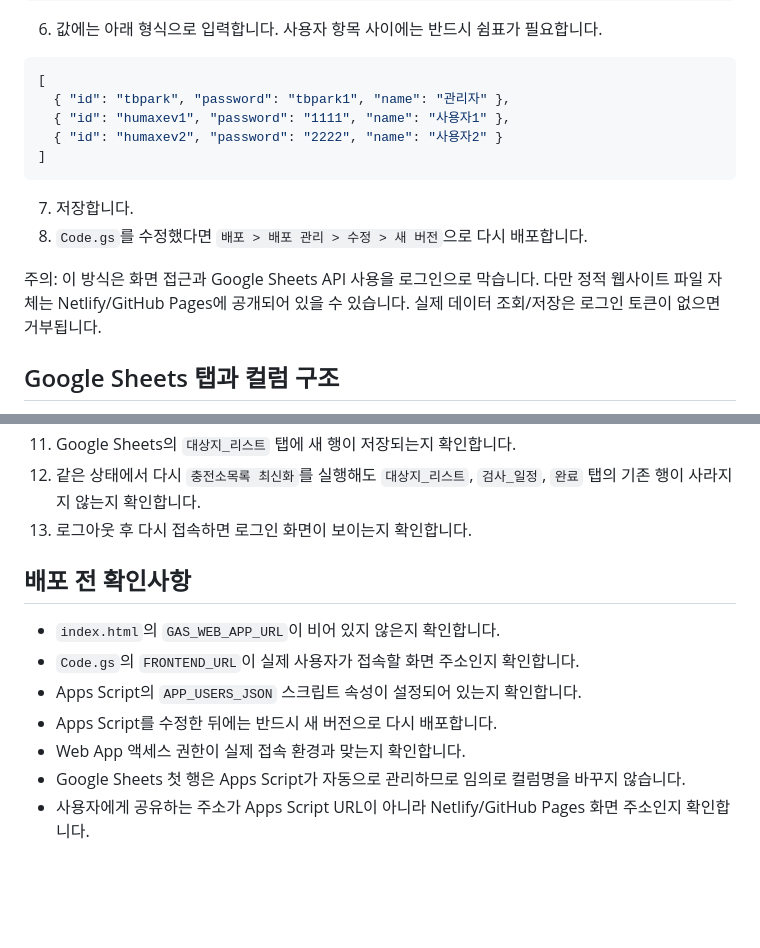
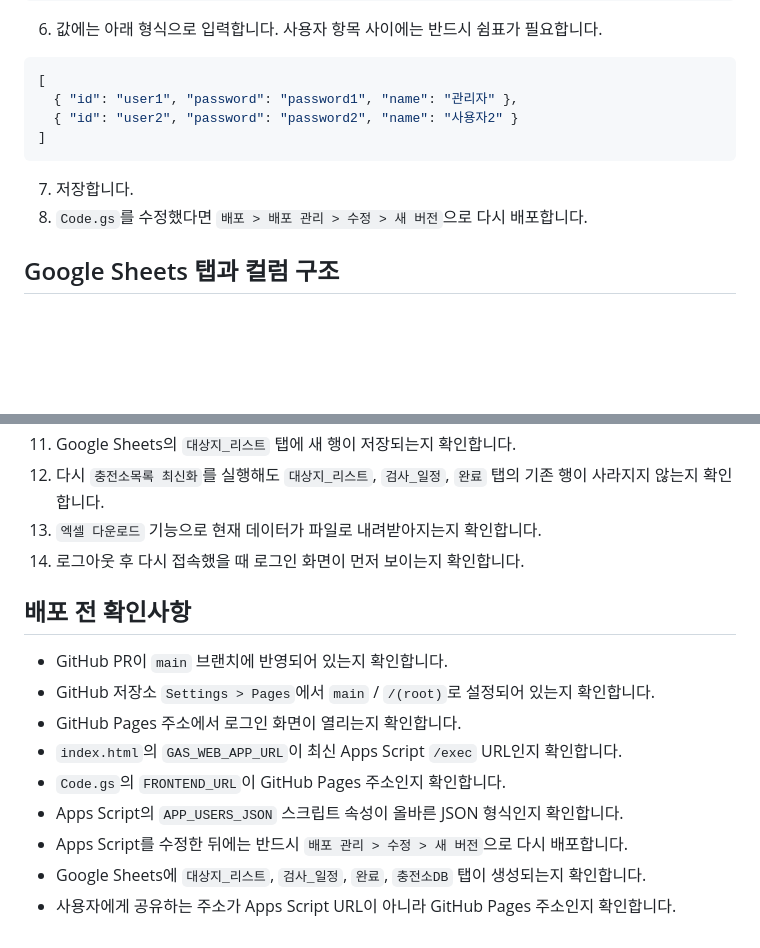
Before and after one commit to tae-bin/inspection-schedule-manager, a Markdown page: README.md, 2 parts joined by grey strips. Drawn GitHub-style; blank space fills up the shorter version.

````diff
--- a/README.md
+++ b/README.md
@@ -63,16 +76,13 @@ APP_USERS_JSON
 
 ```json
 [
-  { "id": "tbpark", "password": "tbpark1", "name": "관리자" },
-  { "id": "humaxev1", "password": "1111", "name": "사용자1" },
-  { "id": "humaxev2", "password": "2222", "name": "사용자2" }
+  { "id": "user1", "password": "password1", "name": "관리자" },
+  { "id": "user2", "password": "password2", "name": "사용자2" }
 ]
 ```
 
 7. 저장합니다.
 8. `Code.gs`를 수정했다면 `배포 > 배포 관리 > 수정 > 새 버전`으로 다시 배포합니다.
-
-주의: 이 방식은 화면 접근과 Google Sheets API 사용을 로그인으로 막습니다. 다만 정적 웹사이트 파일 자체는 Netlify/GitHub Pages에 공개되어 있을 수 있습니다. 실제 데이터 조회/저장은 로그인 토큰이 없으면 거부됩니다.
 
 ## Google Sheets 탭과 컬럼 구조
 
@@ -142,13 +186,16 @@ slow7, fast53, ultra105
 11. Google Sheets의 `대상지_리스트` 탭에 새 행이 저장되는지 확인합니다.
-12. 같은 상태에서 다시 `충전소목록 최신화`를 실행해도 `대상지_리스트`, `검사_일정`, `완료` 탭의 기존 행이 사라지지 않는지 확인합니다.
-13. 로그아웃 후 다시 접속하면 로그인 화면이 보이는지 확인합니다.
+12. 다시 `충전소목록 최신화`를 실행해도 `대상지_리스트`, `검사_일정`, `완료` 탭의 기존 행이 사라지지 않는지 확인합니다.
+13. `엑셀 다운로드` 기능으로 현재 데이터가 파일로 내려받아지는지 확인합니다.
+14. 로그아웃 후 다시 접속했을 때 로그인 화면이 먼저 보이는지 확인합니다.
 
 ## 배포 전 확인사항
 
-- `index.html`의 `GAS_WEB_APP_URL`이 비어 있지 않은지 확인합니다.
-- `Code.gs`의 `FRONTEND_URL`이 실제 사용자가 접속할 화면 주소인지 확인합니다.
-- Apps Script의 `APP_USERS_JSON` 스크립트 속성이 설정되어 있는지 확인합니다.
-- Apps Script를 수정한 뒤에는 반드시 새 버전으로 다시 배포합니다.
-- Web App 액세스 권한이 실제 접속 환경과 맞는지 확인합니다.
-- Google Sheets 첫 행은 Apps Script가 자동으로 관리하므로 임의로 컬럼명을 바꾸지 않습니다.
-- 사용자에게 공유하는 주소가 Apps Script URL이 아니라 Netlify/GitHub Pages 화면 주소인지 확인합니다.
+- GitHub PR이 `main` 브랜치에 반영되어 있는지 확인합니다.
+- GitHub 저장소 `Settings > Pages`에서 `main` / `/(root)`로 설정되어 있는지 확인합니다.
+- GitHub Pages 주소에서 로그인 화면이 열리는지 확인합니다.
+- `index.html`의 `GAS_WEB_APP_URL`이 최신 Apps Script `/exec` URL인지 확인합니다.
+- `Code.gs`의 `FRONTEND_URL`이 GitHub Pages 주소인지 확인합니다.
+- Apps Script의 `APP_USERS_JSON` 스크립트 속성이 올바른 JSON 형식인지 확인합니다.
+- Apps Script를 수정한 뒤에는 반드시 `배포 관리 > 수정 > 새 버전`으로 다시 배포합니다.
+- Google Sheets에 `대상지_리스트`, `검사_일정`, `완료`, `충전소DB` 탭이 생성되는지 확인합니다.
+- 사용자에게 공유하는 주소가 Apps Script URL이 아니라 GitHub Pages 주소인지 확인합니다.
````
Also changed, not shown: other parts of README.md (+77 -30 lines).
